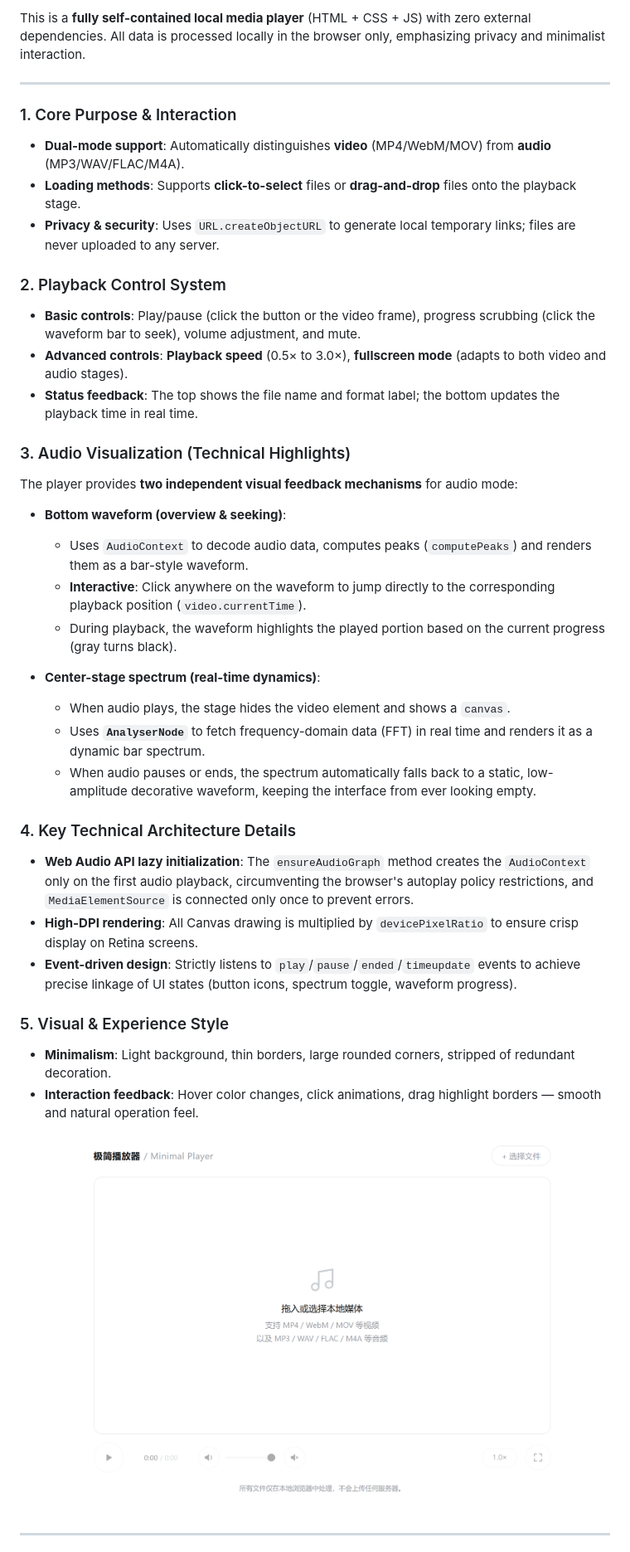
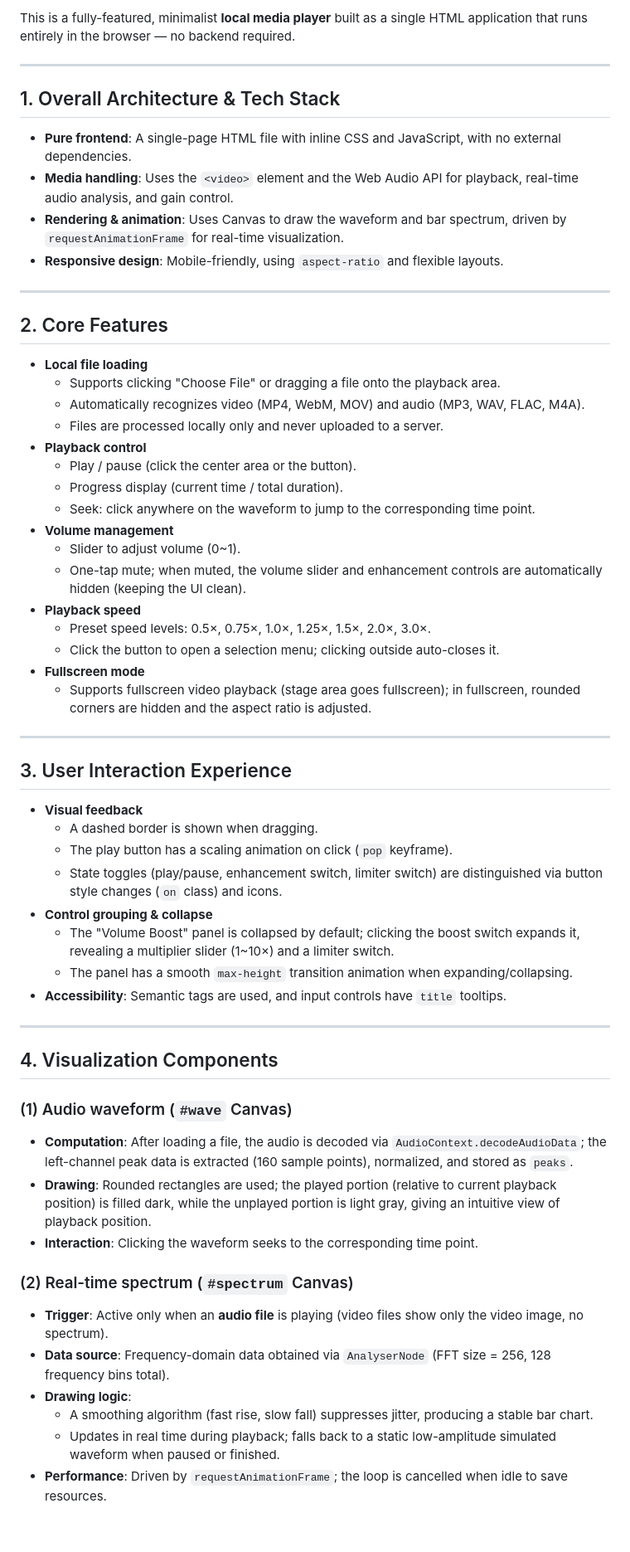
Before and after one commit to Anan-up/Minimal-Player, a Markdown page: README.md, the part around one of its changes. Shown at 83% size. GitHub-like rendering; blank space fills up the shorter version.

```diff
--- a/README.md
+++ b/README.md
@@ -2,39 +2,59 @@
 
-This is a **fully self-contained local media player** (HTML + CSS + JS) with zero external dependencies. All data is processed locally in the browser only, emphasizing privacy and minimalist interaction.
+This is a fully-featured, minimalist **local media player** built as a single HTML application that runs entirely in the browser — no backend required.
 
 ---
 
-### 1. Core Purpose & Interaction
-- **Dual-mode support**: Automatically distinguishes **video** (MP4/WebM/MOV) from **audio** (MP3/WAV/FLAC/M4A).
-- **Loading methods**: Supports **click-to-select** files or **drag-and-drop** files onto the playback stage.
-- **Privacy & security**: Uses `URL.createObjectURL` to generate local temporary links; files are never uploaded to any server.
+## 1. Overall Architecture & Tech Stack
+- **Pure frontend**: A single-page HTML file with inline CSS and JavaScript, with no external dependencies.
+- **Media handling**: Uses the `<video>` element and the Web Audio API for playback, real-time audio analysis, and gain control.
+- **Rendering & animation**: Uses Canvas to draw the waveform and bar spectrum, driven by `requestAnimationFrame` for real-time visualization.
+- **Responsive design**: Mobile-friendly, using `aspect-ratio` and flexible layouts.
 
-### 2. Playback Control System
-- **Basic controls**: Play/pause (click the button or the video frame), progress scrubbing (click the waveform bar to seek), volume adjustment, and mute.
-- **Advanced controls**: **Playback speed** (0.5× to 3.0×), **fullscreen mode** (adapts to both video and audio stages).
-- **Status feedback**: The top shows the file name and format label; the bottom updates the playback time in real time.
-
-### 3. Audio Visualization (Technical Highlights)
-The player provides **two independent visual feedback mechanisms** for audio mode:
-
-- **Bottom waveform (overview & seeking)**:
-  - Uses `AudioContext` to decode audio data, computes peaks (`computePeaks`) and renders them as a bar-style waveform.
-  - **Interactive**: Click anywhere on the waveform to jump directly to the corresponding playback position (`video.currentTime`).
-  - During playback, the waveform highlights the played portion based on the current progress (gray turns black).
-
-- **Center-stage spectrum (real-time dynamics)**:
-  - When audio plays, the stage hides the video element and shows a `canvas`.
-  - Uses **`AnalyserNode`** to fetch frequency-domain data (FFT) in real time and renders it as a dynamic bar spectrum.
-  - When audio pauses or ends, the spectrum automatically falls back to a static, low-amplitude decorative waveform, keeping the interface from ever looking empty.
-
-### 4. Key Technical Architecture Details
-- **Web Audio API lazy initialization**: The `ensureAudioGraph` method creates the `AudioContext` only on the first audio playback, circumventing the browser's autoplay policy restrictions, and `MediaElementSource` is connected only once to prevent errors.
-- **High-DPI rendering**: All Canvas drawing is multiplied by `devicePixelRatio` to ensure crisp display on Retina screens.
-- **Event-driven design**: Strictly listens to `play`/`pause`/`ended`/`timeupdate` events to achieve precise linkage of UI states (button icons, spectrum toggle, waveform progress).
-
-### 5. Visual & Experience Style
-- **Minimalism**: Light background, thin borders, large rounded corners, stripped of redundant decoration.
-- **Interaction feedback**: Hover color changes, click animations, drag highlight borders — smooth and natural operation feel.
-![project-screenshot](player.png)
 ---
 
+## 2. Core Features
+- **Local file loading**
+  - Supports clicking "Choose File" or dragging a file onto the playback area.
+  - Automatically recognizes video (MP4, WebM, MOV) and audio (MP3, WAV, FLAC, M4A).
+  - Files are processed locally only and never uploaded to a server.
+- **Playback control**
+  - Play / pause (click the center area or the button).
+  - Progress display (current time / total duration).
+  - Seek: click anywhere on the waveform to jump to the corresponding time point.
+- **Volume management**
+  - Slider to adjust volume (0~1).
+  - One-tap mute; when muted, the volume slider and enhancement controls are automatically hidden (keeping the UI clean).
+- **Playback speed**
+  - Preset speed levels: 0.5×, 0.75×, 1.0×, 1.25×, 1.5×, 2.0×, 3.0×.
+  - Click the button to open a selection menu; clicking outside auto-closes it.
+- **Fullscreen mode**
+  - Supports fullscreen video playback (stage area goes fullscreen); in fullscreen, rounded corners are hidden and the aspect ratio is adjusted.
+
+---
+
+## 3. User Interaction Experience
+- **Visual feedback**
+  - A dashed border is shown when dragging.
+  - The play button has a scaling animation on click (`pop` keyframe).
+  - State toggles (play/pause, enhancement switch, limiter switch) are distinguished via button style changes (`on` class) and icons.
+- **Control grouping & collapse**
+  - The "Volume Boost" panel is collapsed by default; clicking the boost switch expands it, revealing a multiplier slider (1~10×) and a limiter switch.
+  - The panel has a smooth `max-height` transition animation when expanding/collapsing.
+- **Accessibility**: Semantic tags are used, and input controls have `title` tooltips.
+
+---
+
+## 4. Visualization Components
+### (1) Audio waveform (`#wave` Canvas)
+- **Computation**: After loading a file, the audio is decoded via `AudioContext.decodeAudioData`; the left-channel peak data is extracted (160 sample points), normalized, and stored as `peaks`.
+- **Drawing**: Rounded rectangles are used; the played portion (relative to current playback position) is filled dark, while the unplayed portion is light gray, giving an intuitive view of playback position.
+- **Interaction**: Clicking the waveform seeks to the corresponding time point.
+
+### (2) Real-time spectrum (`#spectrum` Canvas)
+- **Trigger**: Active only when an **audio file** is playing (video files show only the video image, no spectrum).
+- **Data source**: Frequency-domain data obtained via `AnalyserNode` (FFT size = 256, 128 frequency bins total).
+- **Drawing logic**:
+  - A smoothing algorithm (fast rise, slow fall) suppresses jitter, producing a stable bar chart.
+  - Updates in real time during playback; falls back to a static low-amplitude simulated waveform when paused or finished.
+- **Performance**: Driven by `requestAnimationFrame`; the loop is cancelled when idle to save resources.
+
```
Also changed, not shown: other parts of README.md (+26 -1 lines), README_Classical_Chinese.md (added, +88 -0 lines).
